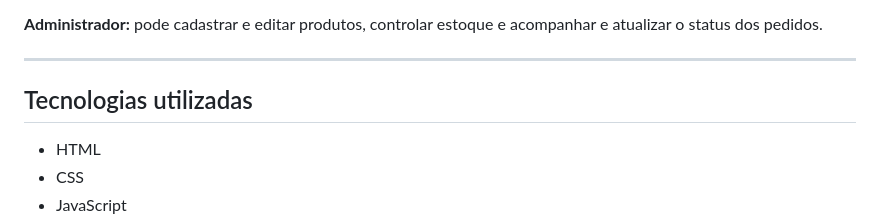
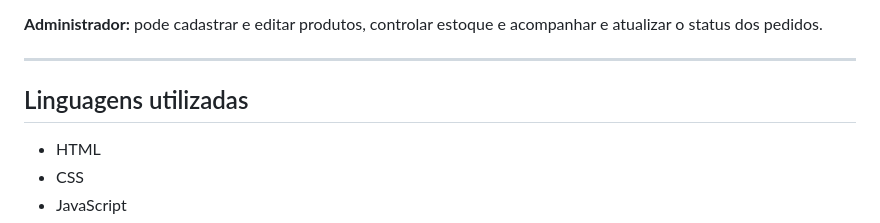
Before and after one commit to rinolitos/Rino-Cream, a Markdown page: README.md, the part around the change. GitHub-like rendering.

Commit message:
Update section title from 'Tecnologias' to 'Linguagens'

```diff
--- a/README.md
+++ b/README.md
@@ -20,7 +20,7 @@ O sistema possui dois tipos de usuários:
 
 ---
 
-## Tecnologias utilizadas
+## Linguagens utilizadas
 
 - HTML
 - CSS
```
